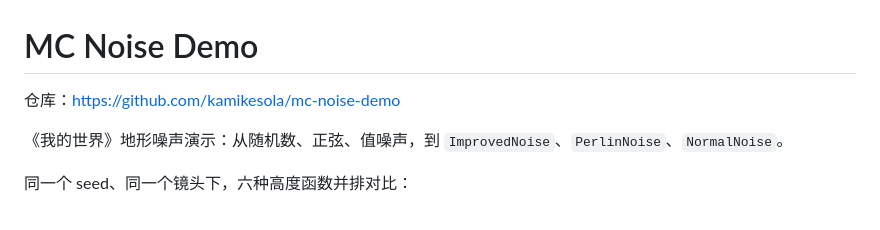
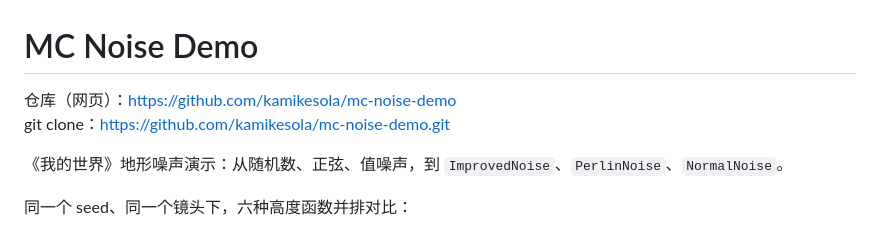
Before and after one commit to kamikesola/mc-noise-demo, a Markdown page: README.md, the part around the change. Drawn GitHub-style.

Commit message:
Clarify web and clone URLs

```diff
--- a/README.md
+++ b/README.md
@@ -1,6 +1,7 @@
 # MC Noise Demo
 
-仓库：<https://github.com/kamikesola/mc-noise-demo>
+仓库（网页）：<https://github.com/kamikesola/mc-noise-demo>
+git clone：<https://github.com/kamikesola/mc-noise-demo.git>
 
 《我的世界》地形噪声演示：从随机数、正弦、值噪声，到 `ImprovedNoise`、`PerlinNoise`、`NormalNoise`。
 
```
